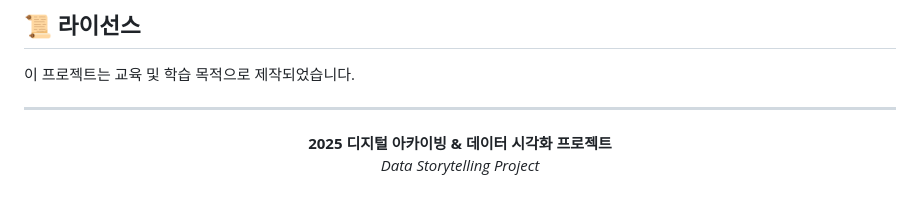
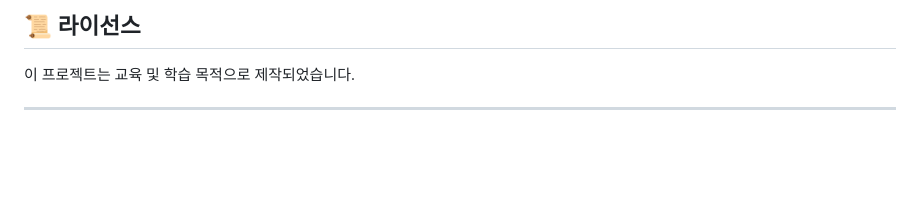
Before and after one commit to Jeongchaehojun/2025_DigitalArchiving_DataVisualization, a Markdown page: README.md, the part around the change. Drawn GitHub-style; blank space fills up the shorter version.

```diff
--- a/README.md
+++ b/README.md
@@ -121,8 +121,3 @@ http://localhost:8000
 이 프로젝트는 교육 및 학습 목적으로 제작되었습니다.
 
 ---
-
-<p align="center">
-  <strong>2025 디지털 아카이빙 & 데이터 시각화 프로젝트</strong><br>
-  <em>Data Storytelling Project</em>
-</p>
```
